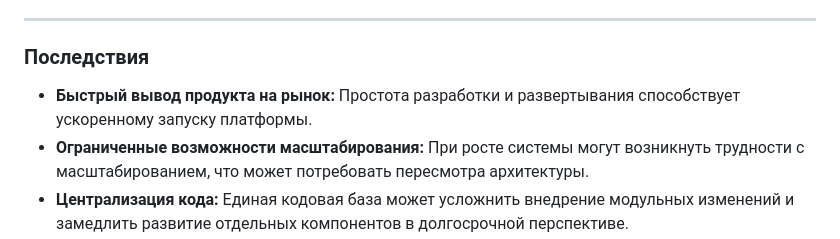
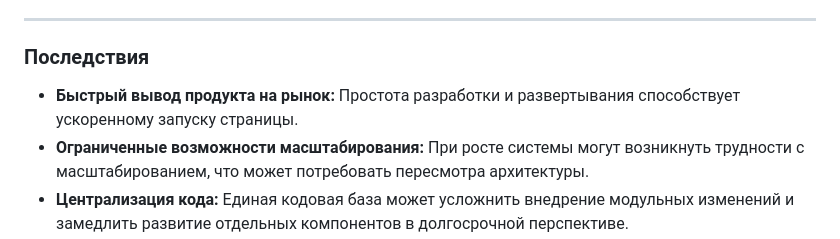
Before and after one commit to GsG-bOIIZ/network-architectures, a Markdown page: project-doc/ADR/2025-02-12 - Выбор архитектурной формы системы.md, the part around the change. Drawn GitHub-style.

Commit message:
Поправил adr

```diff
--- a/project-doc/ADR/2025-02-12 - Выбор архитектурной формы системы.md
+++ b/project-doc/ADR/2025-02-12 - Выбор архитектурной формы системы.md
@@ -38,7 +38,7 @@
 
 ### Последствия
 
-- **Быстрый вывод продукта на рынок:** Простота разработки и развертывания способствует ускоренному запуску платформы.
+- **Быстрый вывод продукта на рынок:** Простота разработки и развертывания способствует ускоренному запуску страницы.
 - **Ограниченные возможности масштабирования:** При росте системы могут возникнуть трудности с масштабированием, что может потребовать пересмотра архитектуры.
 - **Централизация кода:** Единая кодовая база может усложнить внедрение модульных изменений и замедлить развитие отдельных компонентов в долгосрочной перспективе.
 
```
